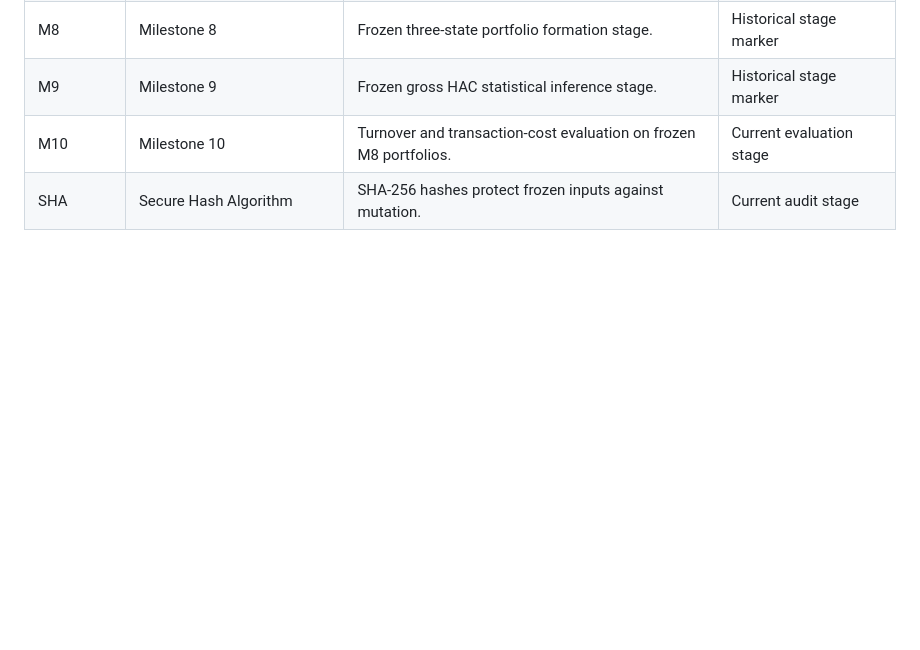
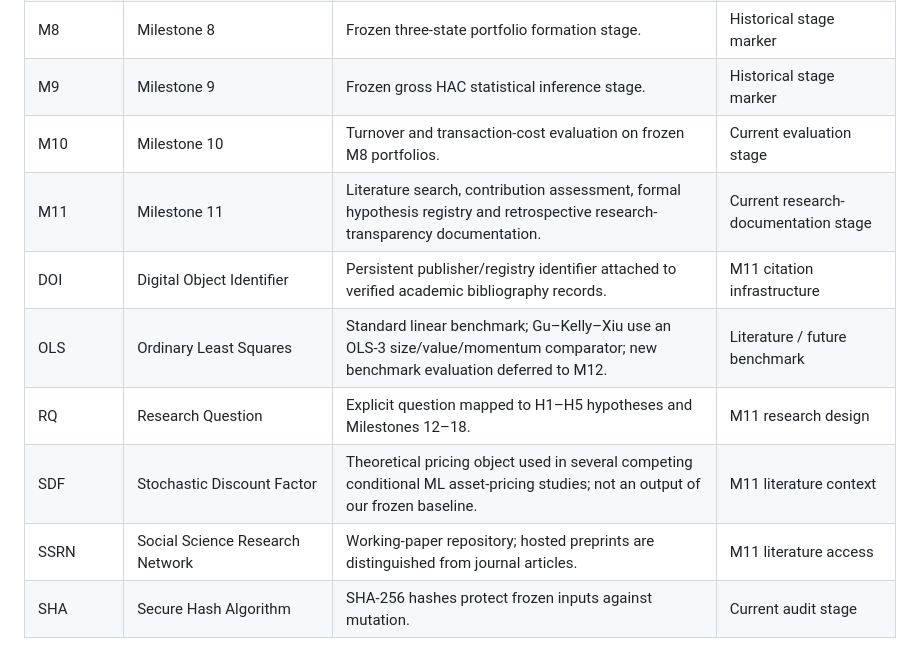
Before and after one commit to Hello-Surya/regime-stock-return-predictability, a Markdown page: docs/research_glossary.md, the part around the change. Drawn GitHub-style; blank space fills up the shorter version.

Commit message:
Milestone 11: identify newly used source and benchmark acronyms in glossary

```diff
--- a/docs/research_glossary.md
+++ b/docs/research_glossary.md
@@ -75,6 +75,12 @@ Implementation-specific statements are governed by current code and frozen confi
 | M8 | Milestone 8 | Frozen three-state portfolio formation stage. | Historical stage marker |
 | M9 | Milestone 9 | Frozen gross HAC statistical inference stage. | Historical stage marker |
 | M10 | Milestone 10 | Turnover and transaction-cost evaluation on frozen M8 portfolios. | Current evaluation stage |
+| M11 | Milestone 11 | Literature search, contribution assessment, formal hypothesis registry and retrospective research-transparency documentation. | Current research-documentation stage |
+| DOI | Digital Object Identifier | Persistent publisher/registry identifier attached to verified academic bibliography records. | M11 citation infrastructure |
+| OLS | Ordinary Least Squares | Standard linear benchmark; Gu–Kelly–Xiu use an OLS-3 size/value/momentum comparator; new benchmark evaluation deferred to M12. | Literature / future benchmark |
+| RQ | Research Question | Explicit question mapped to H1–H5 hypotheses and Milestones 12–18. | M11 research design |
+| SDF | Stochastic Discount Factor | Theoretical pricing object used in several competing conditional ML asset-pricing studies; not an output of our frozen baseline. | M11 literature context |
+| SSRN | Social Science Research Network | Working-paper repository; hosted preprints are distinguished from journal articles. | M11 literature access |
 | SHA | Secure Hash Algorithm | SHA-256 hashes protect frozen inputs against mutation. | Current audit stage |
 
 **Acronym collisions:** CV means cross-validation here, not coefficient of variation. IC means information coefficient in the rank-evaluation context. ME means market equity; BE means book equity.
```
